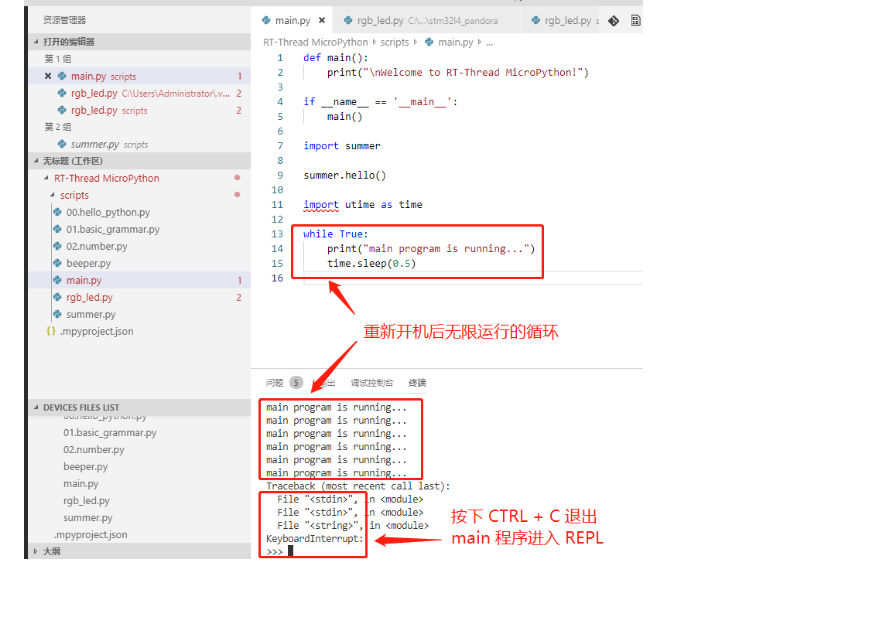
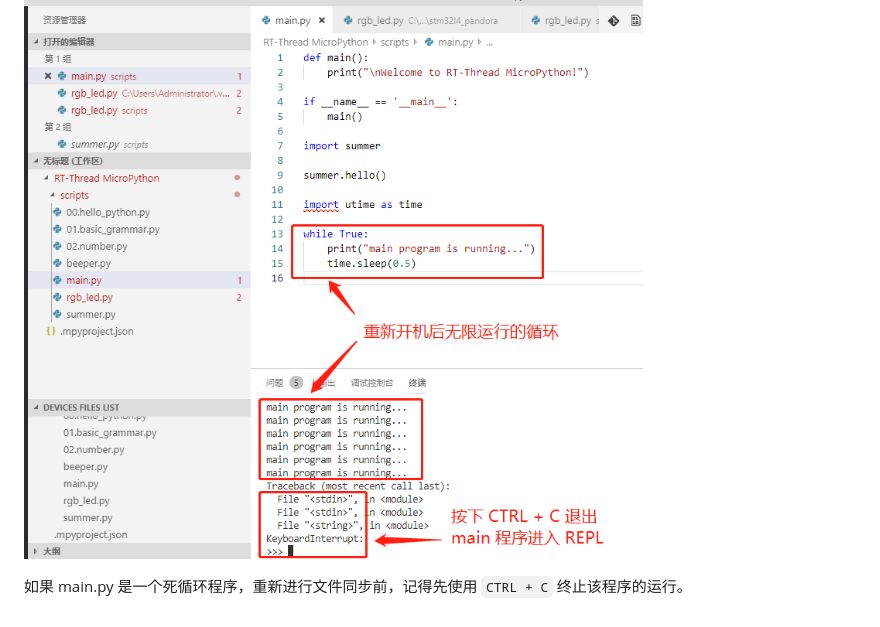
Before and after one commit to SummerGift/micropython_for_pandora, a Markdown page: docs/MicroPython IDE 用户指南.md, the part around the change. GitHub-like rendering; blank space fills up the shorter version.

Commit message:
【更新】说明文档

```diff
--- a/docs/MicroPython IDE 用户指南.md
+++ b/docs/MicroPython IDE 用户指南.md
@@ -112,3 +112,5 @@ main.py 文件的存储位置为 `/scripts/main.py`，该文件的特殊之处
 需要注意的是在 main.py 文件执行完毕前，程序是不会进入 REPL 交互环境的。也就是说，如果 mian.py 中运行了一个 `while True` 的死循环程序，此时该代码是不会自动退出的。此时如果想要退出 main.py 程序，需要在串口中断中按下 `CTRL + C` ，如下图所示：
 
 ![run_main](assets/1564471861527.png)
+
+如果 main.py 是一个死循环程序，重新进行文件同步前，记得先使用 `CTRL + C` 终止该程序的运行。
```
Also changed, not shown: docs/assets/1564480655732.png (added), docs/assets/1564480676371.png (added), docs/assets/1564481108595.png (added), 1 other file.
